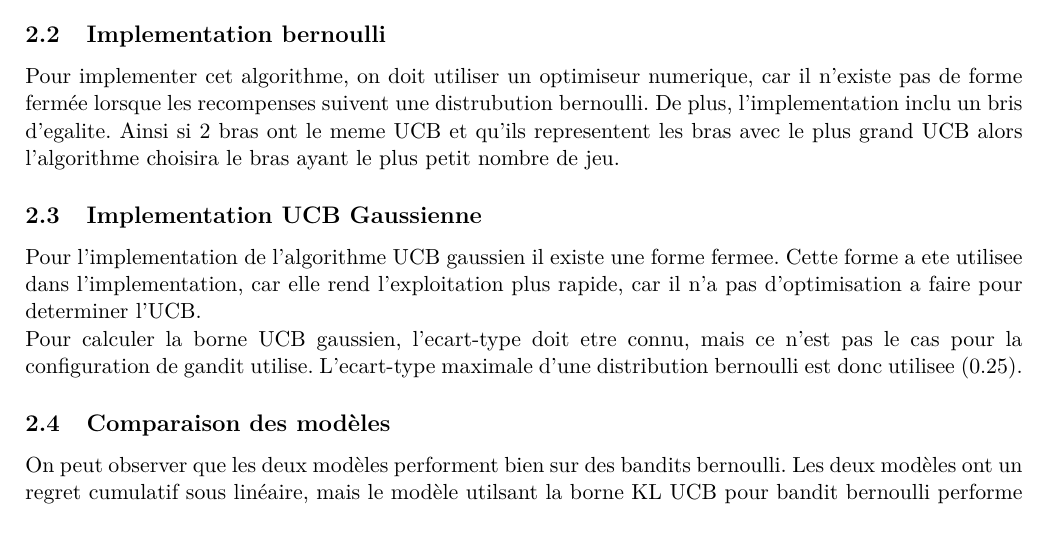
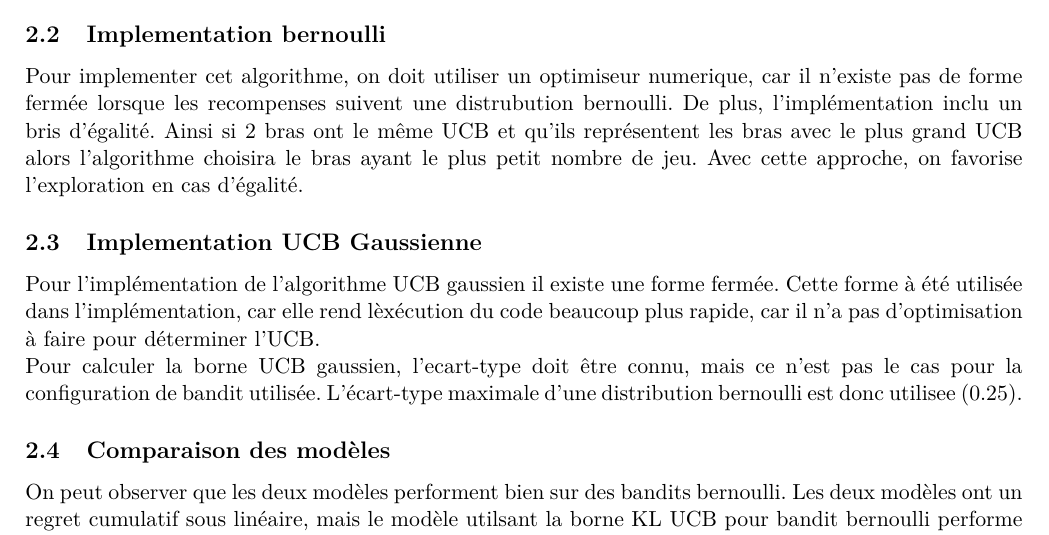
Before and after one commit to vincentmasse/IFT-7201, a LaTeX document (rapport/devoir_1_RL.tex): part of page 1 of 9, cut so that both start at the same text. The pictures show the PDF file rapport/devoir_1_RL.pdf that the author committed with the source.

Commit message:
Correction typo

```diff
--- a/rapport/devoir_1_RL.tex
+++ b/rapport/devoir_1_RL.tex
@@ -108,16 +108,16 @@ max \left\{ q \in \Theta : N[a] d\left(\frac{S[a]}{N[a]},q\right) \leq \log(t) +
 \subsection{Implementation bernoulli}
 
 Pour implementer cet algorithme, on doit utiliser un optimiseur numerique, car il n'existe pas de forme fermée lorsque les recompenses suivent une distrubution bernoulli.
-De plus, l'implementation inclu un bris d'egalite.
-Ainsi si 2 bras ont le meme UCB et qu'ils representent les bras avec le plus grand UCB alors l'algorithme choisira le bras ayant le plus petit nombre de jeu.
+De plus, l'implémentation inclu un bris d'égalité.
+Ainsi si 2 bras ont le même UCB et qu'ils représentent les bras avec le plus grand UCB alors l'algorithme choisira le bras ayant le plus petit nombre de jeu. Avec cette approche, on favorise l'exploration en cas d'égalité.
 
 \subsection{Implementation UCB Gaussienne}
 
-Pour l'implementation de l'algorithme UCB gaussien il existe une forme fermee.
-Cette forme a ete utilisee dans l'implementation, car elle rend l'exploitation plus rapide, car il n'a pas d'optimisation a faire pour determiner l'UCB.
+Pour l'implémentation de l'algorithme UCB gaussien il existe une forme fermée.
+Cette forme à été utilisée dans l'implémentation, car elle rend lèxécution du code beaucoup plus rapide, car il n'a pas d'optimisation à faire pour déterminer l'UCB.
 
-Pour calculer la borne UCB gaussien, l'ecart-type doit etre connu, mais ce n'est pas le cas pour la configuration de gandit utilise.
-L'ecart-type maximale d'une distribution bernoulli est donc utilisee (0.25).
+Pour calculer la borne UCB gaussien, l'ecart-type doit être connu, mais ce n'est pas le cas pour la configuration de bandit utilisée.
+L'écart-type maximale d'une distribution bernoulli est donc utilisee (0.25).
 
 \subsection{Comparaison des modèles}
 On peut observer que les deux modèles performent bien sur des bandits bernoulli.
```
Also changed, not shown: rapport/devoir_1_RL.pdf.
